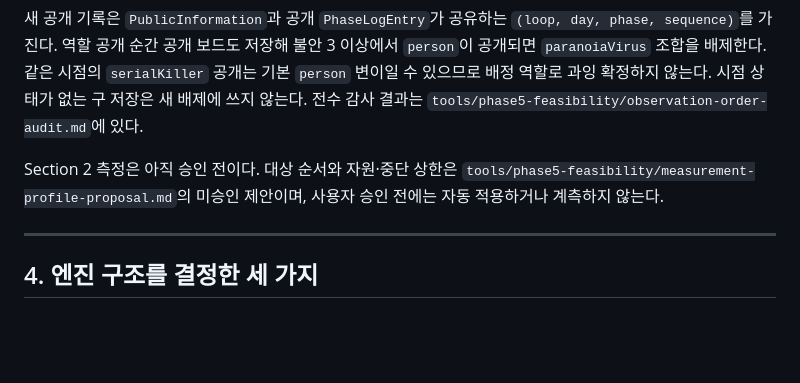
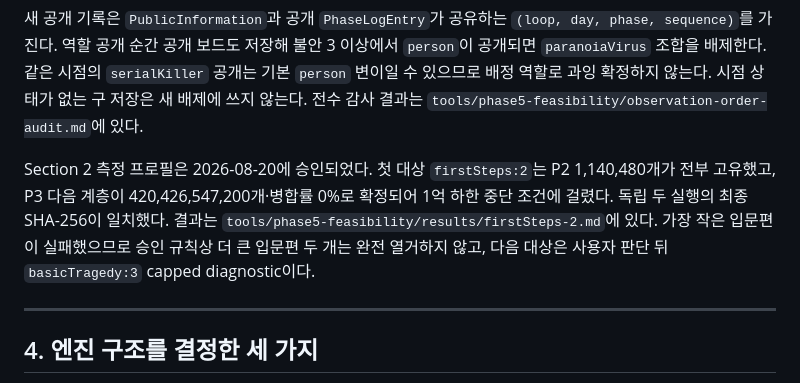
Before and after one commit to qazesc2h/tragedy-looper-mastermind, a Markdown page: HANDOFF.md, the part around the change. Drawn GitHub-style; blank space fills up the shorter version.

Commit message:
docs: record first steps feasibility result

```diff
--- a/HANDOFF.md
+++ b/HANDOFF.md
@@ -79,9 +79,12 @@ headless 전이 열거기가 있다.
 않는다. 시점 상태가 없는 구 저장은 새 배제에 쓰지 않는다. 전수 감사 결과는
 `tools/phase5-feasibility/observation-order-audit.md`에 있다.
 
-Section 2 측정은 아직 승인 전이다. 대상 순서와 자원·중단 상한은
-`tools/phase5-feasibility/measurement-profile-proposal.md`의 미승인 제안이며, 사용자
-승인 전에는 자동 적용하거나 계측하지 않는다.
+Section 2 측정 프로필은 2026-08-20에 승인되었다. 첫 대상 `firstSteps:2`는 P2 1,140,480개가
+전부 고유했고, P3 다음 계층이 420,426,547,200개·병합률 0%로 확정되어 1억 하한
+중단 조건에 걸렸다. 독립 두 실행의 최종 SHA-256이 일치했다. 결과는
+`tools/phase5-feasibility/results/firstSteps-2.md`에 있다. 가장 작은 입문편이 실패했으므로
+승인 규칙상 더 큰 입문편 두 개는 완전 열거하지 않고, 다음 대상은 사용자 판단 뒤
+`basicTragedy:3` capped diagnostic이다.
 
 ---
 
```
Also changed, not shown: 1 other file.
